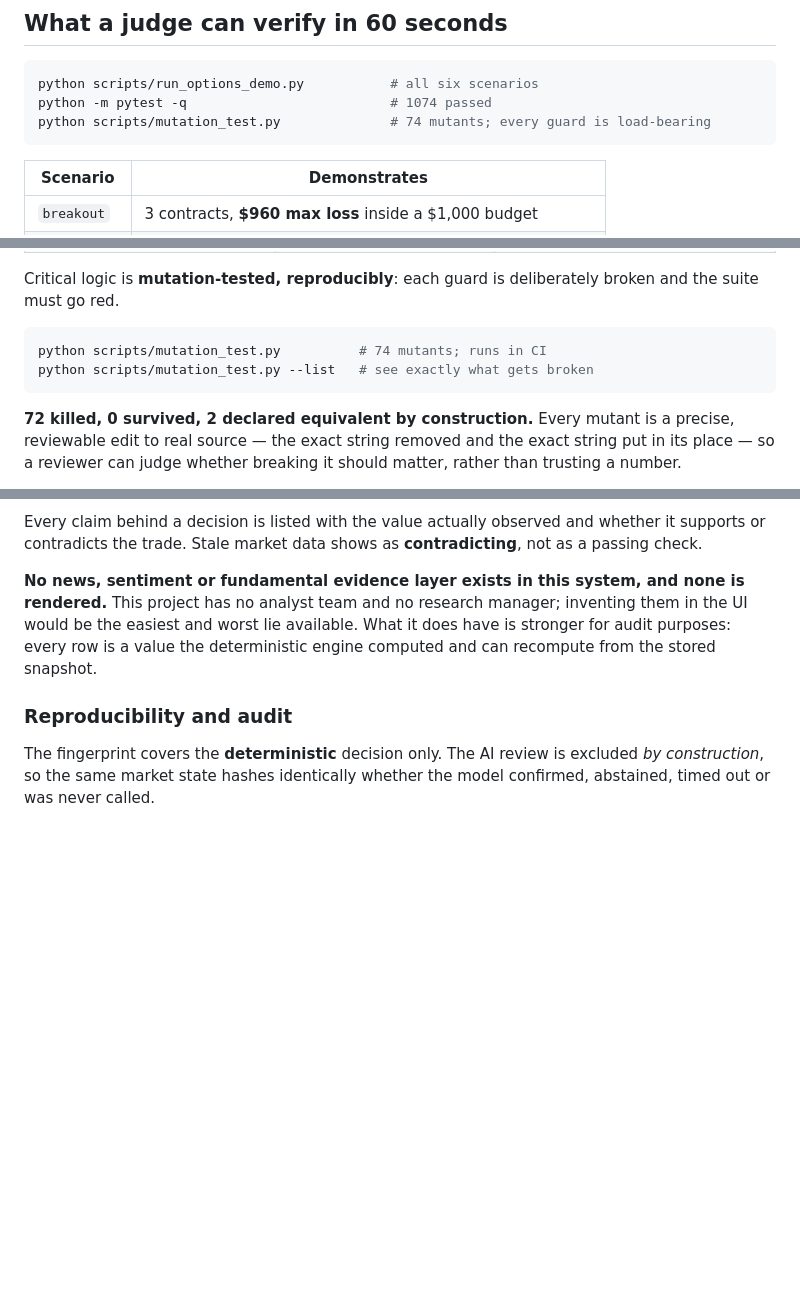
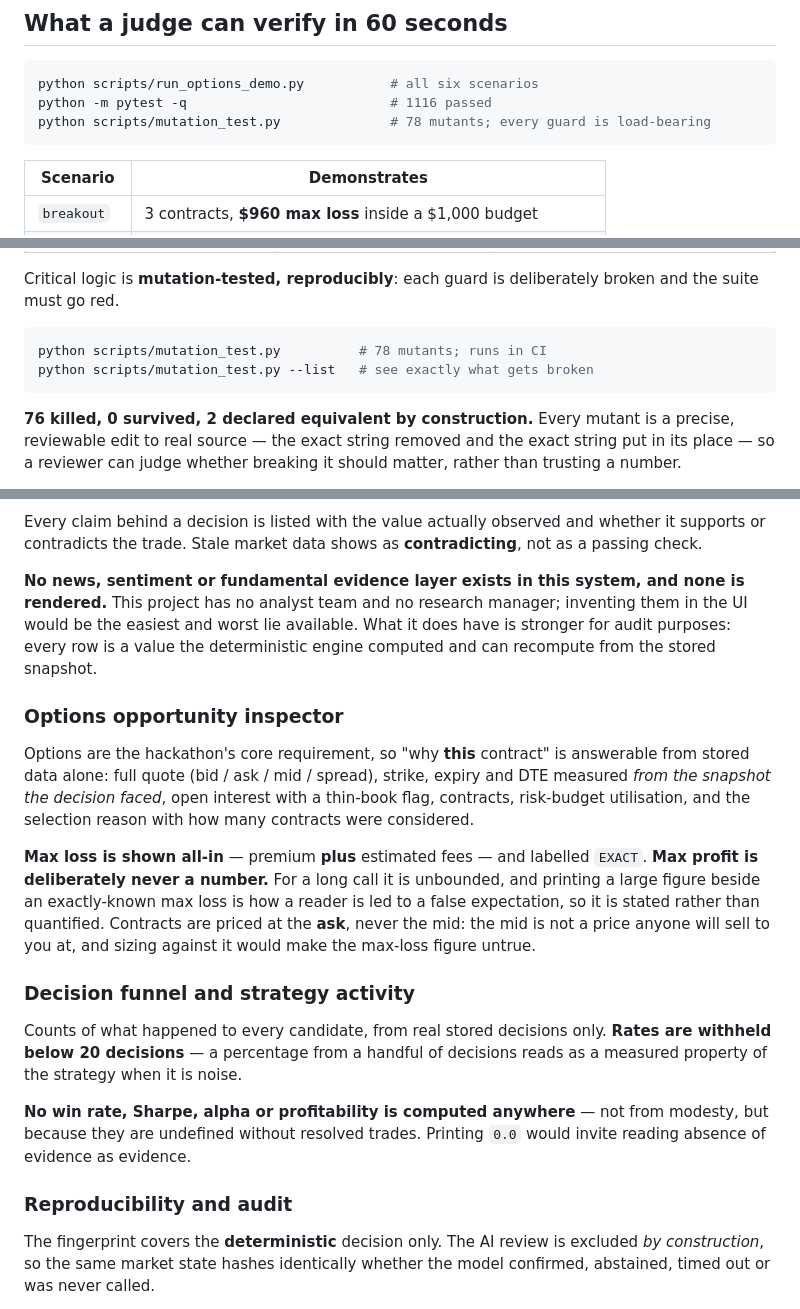
Before and after one commit to testerxma/Hackerthoneproject, a Markdown page: README.md, 3 parts joined by grey strips. Drawn GitHub-style; blank space fills up the shorter version.

Commit message:
docs: document the options inspector and analytics honesty rules
Records why max profit is never quantified, why contracts are priced at the ask,
and the two thresholds that keep the analytics honest: rates withheld below 20
decisions, and no performance metric computed without resolved trades.

Counts refreshed: 1074 -> 1116 tests, 74 -> 78 mutants (76 killed).

Co-Authored-By: Claude Opus 5 <noreply@anthropic.com>
Claude-Session: https://claude.ai/code/session_01DtVHJeVDmKnWMdaVypkg8t

````diff
--- a/README.md
+++ b/README.md
@@ -114,8 +114,8 @@ both directions.
 
 ```bash
 python scripts/run_options_demo.py           # all six scenarios
-python -m pytest -q                          # 1074 passed
-python scripts/mutation_test.py              # 74 mutants; every guard is load-bearing
+python -m pytest -q                          # 1116 passed
+python scripts/mutation_test.py              # 78 mutants; every guard is load-bearing
 ```
 
 | Scenario | Demonstrates |
@@ -295,11 +295,11 @@ Critical logic is **mutation-tested, reproducibly**: each guard is deliberately
 broken and the suite must go red.
 
 ```bash
-python scripts/mutation_test.py          # 74 mutants; runs in CI
+python scripts/mutation_test.py          # 78 mutants; runs in CI
 python scripts/mutation_test.py --list   # see exactly what gets broken
 ```
 
-**72 killed, 0 survived, 2 declared equivalent by construction.** Every mutant is
+**76 killed, 0 survived, 2 declared equivalent by construction.** Every mutant is
 a precise, reviewable edit to real source — the exact string removed and the
 exact string put in its place — so a reviewer can judge whether breaking it
 should matter, rather than trusting a number.
@@ -471,6 +471,32 @@ inventing them in the UI would be the easiest and worst lie available. What it
 does have is stronger for audit purposes: every row is a value the
 deterministic engine computed and can recompute from the stored snapshot.
 
+### Options opportunity inspector
+
+Options are the hackathon's core requirement, so "why **this** contract" is
+answerable from stored data alone: full quote (bid / ask / mid / spread), strike,
+expiry and DTE measured *from the snapshot the decision faced*, open interest
+with a thin-book flag, contracts, risk-budget utilisation, and the selection
+reason with how many contracts were considered.
+
+**Max loss is shown all-in** — premium **plus** estimated fees — and labelled
+`EXACT`. **Max profit is deliberately never a number.** For a long call it is
+unbounded, and printing a large figure beside an exactly-known max loss is how a
+reader is led to a false expectation, so it is stated rather than quantified.
+Contracts are priced at the **ask**, never the mid: the mid is not a price
+anyone will sell to you at, and sizing against it would make the max-loss figure
+untrue.
+
+### Decision funnel and strategy activity
+
+Counts of what happened to every candidate, from real stored decisions only.
+**Rates are withheld below 20 decisions** — a percentage from a handful of
+decisions reads as a measured property of the strategy when it is noise.
+
+**No win rate, Sharpe, alpha or profitability is computed anywhere** — not from
+modesty, but because they are undefined without resolved trades. Printing `0.0`
+would invite reading absence of evidence as evidence.
+
 ### Reproducibility and audit
 
 The fingerprint covers the **deterministic** decision only. The AI review is
````
Also changed, not shown: other parts of README.md (+1 -1 lines), docs/ONE_PAGER.md (+2 -2 lines), docs/SUBMISSION.md (+4 -4 lines).
